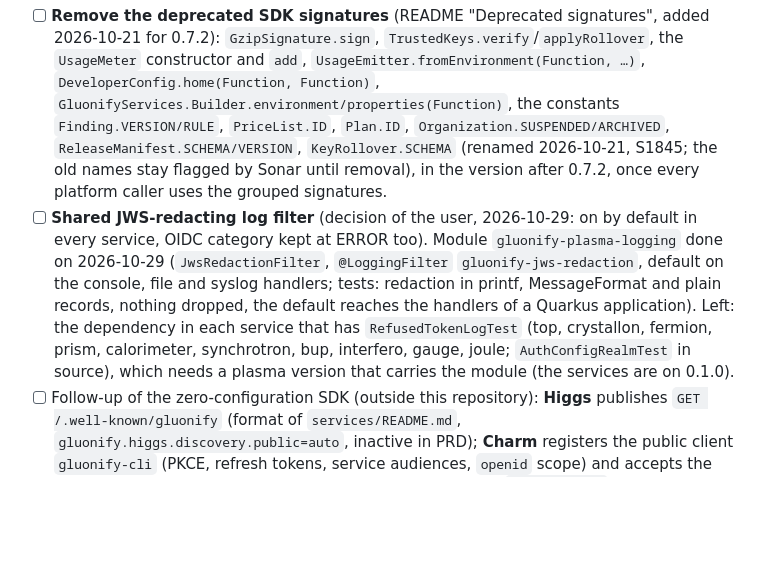
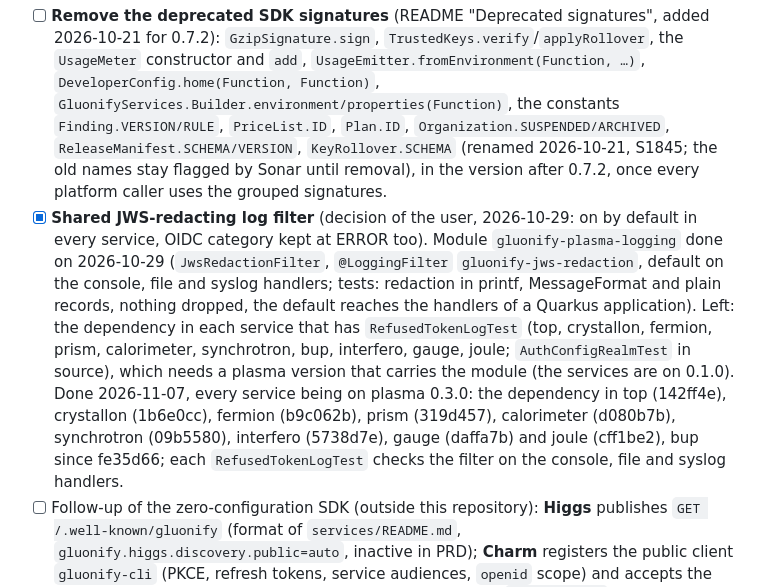
Before and after one commit to gluonify/gluonify-plasma, a Markdown page: plan.md, the part around the change. Rendered like a GitHub page; blank space fills up the shorter version.

Commit message:
plan: the JWS-redacting log filter is in every service
Co-Authored-By: Claude Opus 5.5 <noreply@anthropic.com>

```diff
--- a/plan.md
+++ b/plan.md
@@ -40,7 +40,7 @@
 
 ## Not done yet
 - [ ] **Remove the deprecated SDK signatures** (README "Deprecated signatures", added 2026-10-21 for 0.7.2): `GzipSignature.sign`, `TrustedKeys.verify`/`applyRollover`, the `UsageMeter` constructor and `add`, `UsageEmitter.fromEnvironment(Function, …)`, `DeveloperConfig.home(Function, Function)`, `GluonifyServices.Builder.environment/properties(Function)`, the constants `Finding.VERSION/RULE`, `PriceList.ID`, `Plan.ID`, `Organization.SUSPENDED/ARCHIVED`, `ReleaseManifest.SCHEMA/VERSION`, `KeyRollover.SCHEMA` (renamed 2026-10-21, S1845; the old names stay flagged by Sonar until removal), in the version after 0.7.2, once every platform caller uses the grouped signatures.
-- [ ] **Shared JWS-redacting log filter** (decision of the user, 2026-10-29: on by default in every service, OIDC category kept at ERROR too). Module `gluonify-plasma-logging` done on 2026-10-29 (`JwsRedactionFilter`, `@LoggingFilter` `gluonify-jws-redaction`, default on the console, file and syslog handlers; tests: redaction in printf, MessageFormat and plain records, nothing dropped, the default reaches the handlers of a Quarkus application). Left: the dependency in each service that has `RefusedTokenLogTest` (top, crystallon, fermion, prism, calorimeter, synchrotron, bup, interfero, gauge, joule; `AuthConfigRealmTest` in source), which needs a plasma version that carries the module (the services are on 0.1.0).
+- [x] **Shared JWS-redacting log filter** (decision of the user, 2026-10-29: on by default in every service, OIDC category kept at ERROR too). Module `gluonify-plasma-logging` done on 2026-10-29 (`JwsRedactionFilter`, `@LoggingFilter` `gluonify-jws-redaction`, default on the console, file and syslog handlers; tests: redaction in printf, MessageFormat and plain records, nothing dropped, the default reaches the handlers of a Quarkus application). Left: the dependency in each service that has `RefusedTokenLogTest` (top, crystallon, fermion, prism, calorimeter, synchrotron, bup, interfero, gauge, joule; `AuthConfigRealmTest` in source), which needs a plasma version that carries the module (the services are on 0.1.0). Done 2026-11-07, every service being on plasma 0.3.0: the dependency in top (142ff4e), crystallon (1b6e0cc), fermion (b9c062b), prism (319d457), calorimeter (d080b7b), synchrotron (09b5580), interfero (5738d7e), gauge (daffa7b) and joule (cff1be2), bup since fe35d66; each `RefusedTokenLogTest` checks the filter on the console, file and syslog handlers.
 - [ ] Follow-up of the zero-configuration SDK (outside this repository): **Higgs** publishes `GET /.well-known/gluonify` (format of `services/README.md`, `gluonify.higgs.discovery.public=auto`, inactive in PRD); **Charm** registers the public client `gluonify-cli` (PKCE, refresh tokens, service audiences, `openid` scope) and accepts the **variable port** of the local loopback (RFC 8252 § 7.3: today `redirect_uri` is compared character by character, the CLI has `--port` in the meantime); `dev-cluster.sh provision` registers `gluonify-cli`; gluonify-source and source-gradle remove `CrystallonClients.java` and the URL and token properties; docs (`client-integration.md`, io site "Get started" and SDK in five languages); e2e: `e2e-source.sh` without a URL property, then `gluonify login gluonify.lan` by the user and a PDF from `quarkus:dev`. Publish `services`, `testing`, `quarkus` and `cli` on sea with the SDK; later a native binary of the CLI.
 - [x] Application-to-service calls from the workstation when the cluster is signed by a local authority (Pebble): done on 2026-10-29 (decision of the user: a zone `SSLContext` in `Endpoint`, never a trust-all option). `Endpoint.caFile()` (set for the developer zone) and `Endpoint.sslContext()` (JDK authorities, then the zone's), used by `CrystallonClient.Builder.endpoint(...)`; the six-argument constructor is kept. Tests: `EndpointTlsTest`, `CrystallonZoneTlsTest` (HTTPS signed by a local authority reached with the file, refused without it).
 - [ ] Crystallon client: verify in a real native Quarkus application (only the native test program is done) and against a real Crystallon (development cluster e2e); unit tests and native trial only for now.
```
